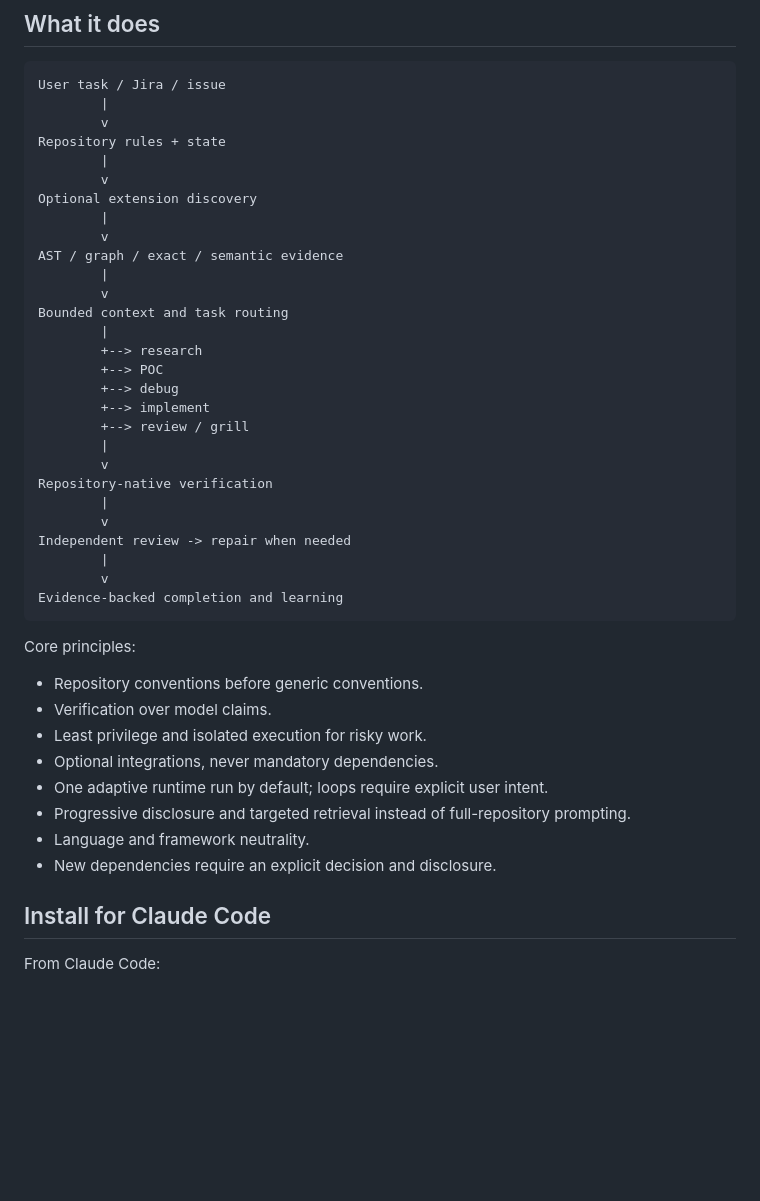
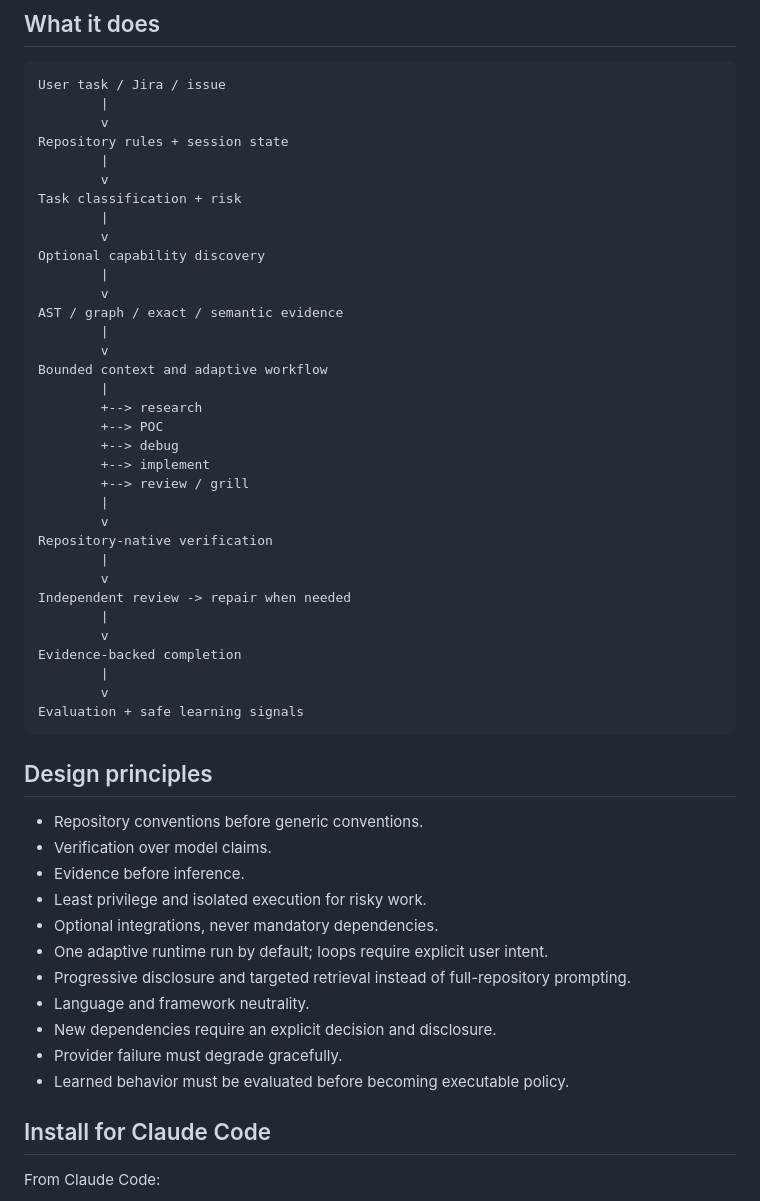
Before and after one commit to sourabhJainR/Hello_world_With_Structure, a Markdown page: README.md, the part around one of its changes. Rendered like a GitHub page; blank space fills up the shorter version.

````diff
--- a/README.md
+++ b/README.md
@@ -10,16 +10,19 @@ The product identity is `adaptive-ai-coding-orchestrator`; the GitHub repository
 User task / Jira / issue
         |
         v
-Repository rules + state
+Repository rules + session state
         |
         v
-Optional extension discovery
+Task classification + risk
+        |
+        v
+Optional capability discovery
         |
         v
 AST / graph / exact / semantic evidence
         |
         v
-Bounded context and task routing
+Bounded context and adaptive workflow
         |
         +--> research
         +--> POC
@@ -34,19 +37,25 @@ Repository-native verification
 Independent review -> repair when needed
         |
         v
-Evidence-backed completion and learning
+Evidence-backed completion
+        |
+        v
+Evaluation + safe learning signals
 ```
 
-Core principles:
+## Design principles
 
 - Repository conventions before generic conventions.
 - Verification over model claims.
+- Evidence before inference.
 - Least privilege and isolated execution for risky work.
 - Optional integrations, never mandatory dependencies.
 - One adaptive runtime run by default; loops require explicit user intent.
 - Progressive disclosure and targeted retrieval instead of full-repository prompting.
 - Language and framework neutrality.
 - New dependencies require an explicit decision and disclosure.
+- Provider failure must degrade gracefully.
+- Learned behavior must be evaluated before becoming executable policy.
 
 ## Install for Claude Code
 
````
Also changed, not shown: other parts of README.md (+42 -30 lines).
